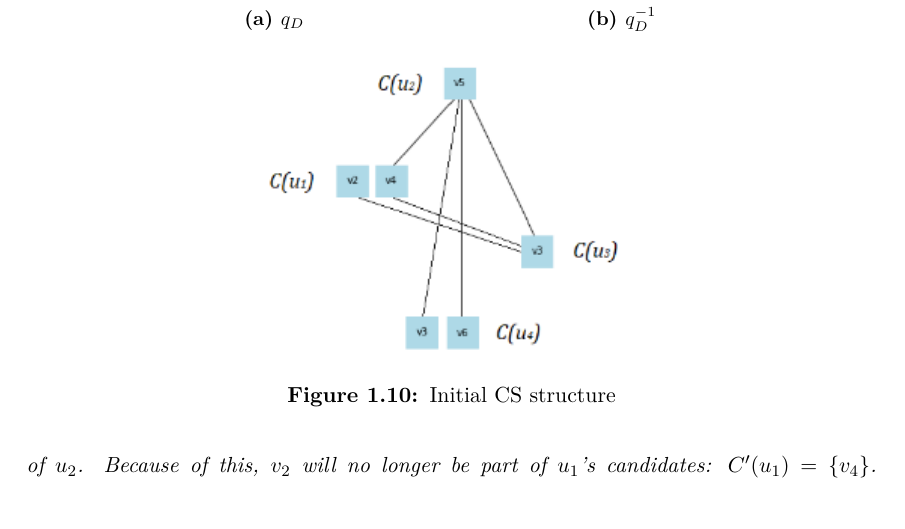
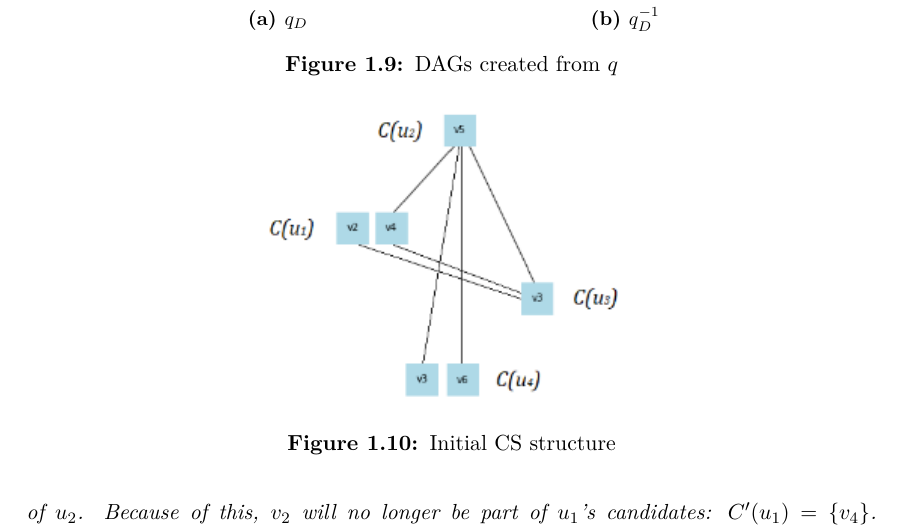
Before and after one commit to aliras1/dynamic-subgraph-iso-paper, a LaTeX thesis (src/thesis.tex, which reads src/content/introduction.tex): part of page 18 of 32, cut so that both start at the same text. Compiled offline with XeLaTeX.

Commit message:
added capton to qd and qd-1

```diff
--- a/src/content/introduction.tex
+++ b/src/content/introduction.tex
@@ -810,6 +810,7 @@ of $(u, v)$ are redundant which means that these branches can be pruned.
           \end{tikzpicture}
           \caption{$q^{-1}_D$}
         \end{subfigure}
+        \caption{DAGs created from $q$}
         \label{fig:dafqd}
     \end{figure}
 
```
Also changed, not shown: src/thesis.pdf.
